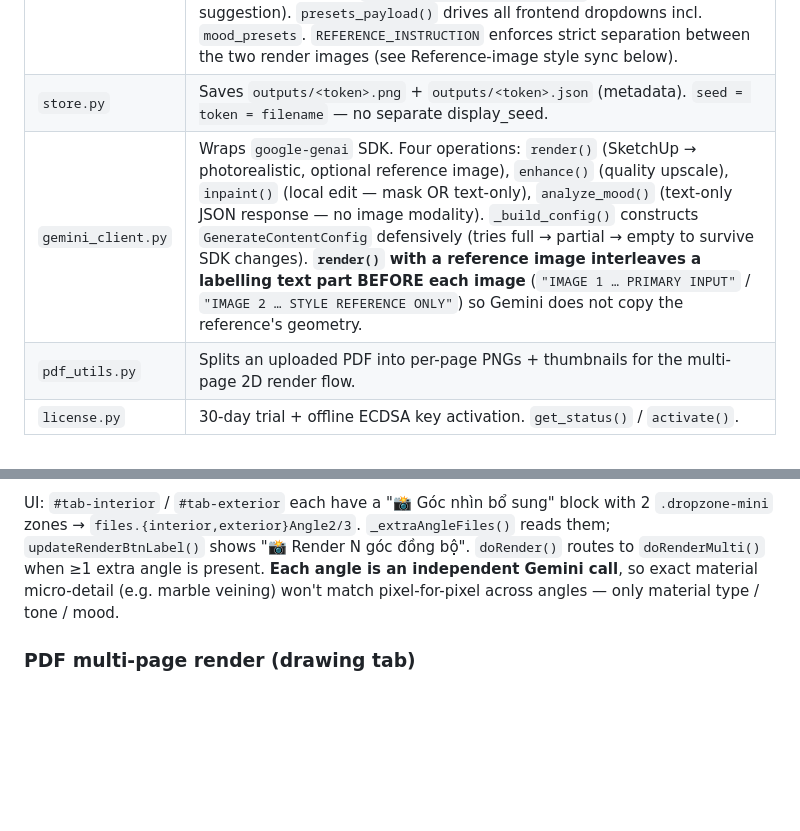
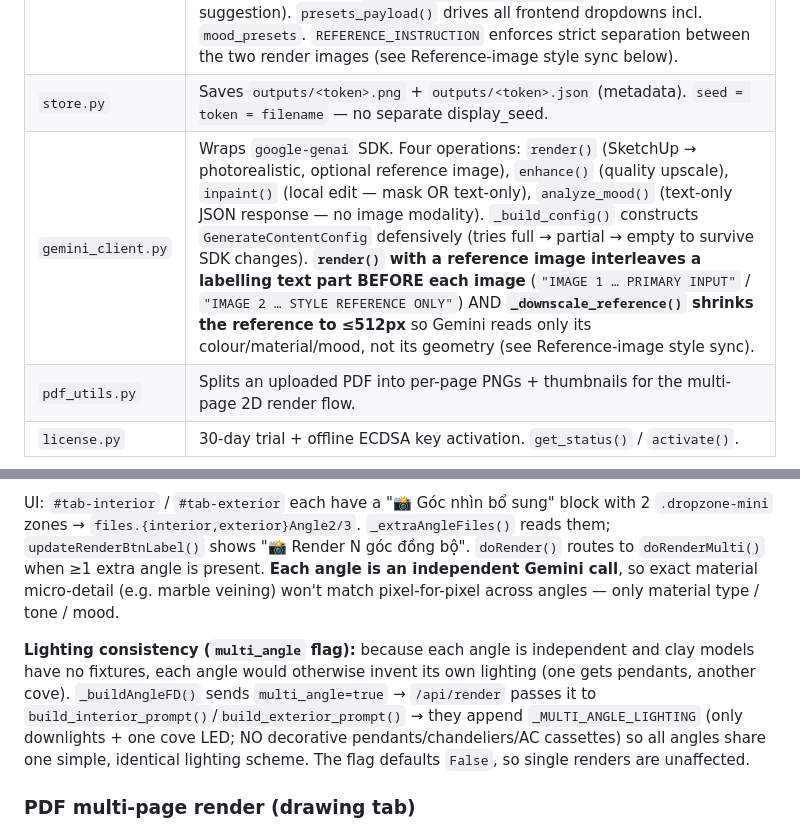
Before and after one commit to tashumejsc/HungArch-AI-Render, a Markdown page: CLAUDE.md, 2 parts joined by grey strips. GitHub-like rendering; blank space fills up the shorter version.

```diff
--- a/CLAUDE.md
+++ b/CLAUDE.md
@@ -36,7 +36,7 @@ Browser (frontend/) → FastAPI (backend/main.py) → gemini_client.py → store
 | `config.py` | Loads `.env`, exposes API keys and model IDs. `set_keys()` updates runtime state AND rewrites `.env` (called from `/api/config`). Client rebuilds lazily when key changes. Models: `flash` = `gemini-3.1-flash-image`, `pro` = `gemini-3-pro-image`. **Do not add `gemini-2.5-*-preview` — those are chat models and return 404 for IMAGE modality.** |
 | `prompts.py` | **Single source of truth for all presets and prompt logic.** Key functions: `build_interior_prompt()`, `build_exterior_prompt()`, `build_drawing_prompt()` (dispatches to interior/exterior 3D or 2D render path), `build_inpaint_prompt()` (mask-based), `build_text_edit_prompt()` (text-only, no mask), `build_mood_analysis_prompt()` (colour-grading suggestion). `presets_payload()` drives all frontend dropdowns incl. `mood_presets`. `REFERENCE_INSTRUCTION` enforces strict separation between the two render images (see Reference-image style sync below). |
 | `store.py` | Saves `outputs/<token>.png` + `outputs/<token>.json` (metadata). `seed = token = filename` — no separate display_seed. |
-| `gemini_client.py` | Wraps `google-genai` SDK. Four operations: `render()` (SketchUp → photorealistic, optional reference image), `enhance()` (quality upscale), `inpaint()` (local edit — mask OR text-only), `analyze_mood()` (text-only JSON response — no image modality). `_build_config()` constructs `GenerateContentConfig` defensively (tries full → partial → empty to survive SDK changes). **`render()` with a reference image interleaves a labelling text part BEFORE each image** (`"IMAGE 1 … PRIMARY INPUT"` / `"IMAGE 2 … STYLE REFERENCE ONLY"`) so Gemini does not copy the reference's geometry. |
+| `gemini_client.py` | Wraps `google-genai` SDK. Four operations: `render()` (SketchUp → photorealistic, optional reference image), `enhance()` (quality upscale), `inpaint()` (local edit — mask OR text-only), `analyze_mood()` (text-only JSON response — no image modality). `_build_config()` constructs `GenerateContentConfig` defensively (tries full → partial → empty to survive SDK changes). **`render()` with a reference image interleaves a labelling text part BEFORE each image** (`"IMAGE 1 … PRIMARY INPUT"` / `"IMAGE 2 … STYLE REFERENCE ONLY"`) AND **`_downscale_reference()` shrinks the reference to ≤512px** so Gemini reads only its colour/material/mood, not its geometry (see Reference-image style sync). |
 | `pdf_utils.py` | Splits an uploaded PDF into per-page PNGs + thumbnails for the multi-page 2D render flow. |
 | `license.py` | 30-day trial + offline ECDSA key activation. `get_status()` / `activate()`. |
 
@@ -150,6 +151,8 @@ Lets one room/building render at 2–3 different SketchUp camera angles with **c
 
 UI: `#tab-interior` / `#tab-exterior` each have a "📸 Góc nhìn bổ sung" block with 2 `.dropzone-mini` zones → `files.{interior,exterior}Angle2/3`. `_extraAngleFiles()` reads them; `updateRenderBtnLabel()` shows "📸 Render N góc đồng bộ". `doRender()` routes to `doRenderMulti()` when ≥1 extra angle is present. **Each angle is an independent Gemini call**, so exact material micro-detail (e.g. marble veining) won't match pixel-for-pixel across angles — only material type / tone / mood.
 
+**Lighting consistency (`multi_angle` flag):** because each angle is independent and clay models have no fixtures, each angle would otherwise invent its own lighting (one gets pendants, another cove). `_buildAngleFD()` sends `multi_angle=true` → `/api/render` passes it to `build_interior_prompt()`/`build_exterior_prompt()` → they append `_MULTI_ANGLE_LIGHTING` (only downlights + one cove LED; NO decorative pendants/chandeliers/AC cassettes) so all angles share one simple, identical lighting scheme. The flag defaults `False`, so single renders are unaffected.
+
 ### PDF multi-page render (drawing tab)
 
 Uploading a **PDF** to the drawing dropzone triggers `uploadPdfForPreview()` → `POST /api/pdf-preview` (`pdf_utils.split_pdf_pages` → per-page PNGs saved as `outputs/_pdfpage_<token>.png` + thumbnails). Selected pages live in `pdfPages[]` (state). `doRender()` routes to `doRenderPdfPages()` when `isPdfMode`, which renders each selected page via `POST /api/render-pdf-page` (by `page_token`). `updateRenderBtnLabel()` shows "⚡ Render N trang đã chọn".
```
Also changed, not shown: other parts of CLAUDE.md (+13 -3 lines).
